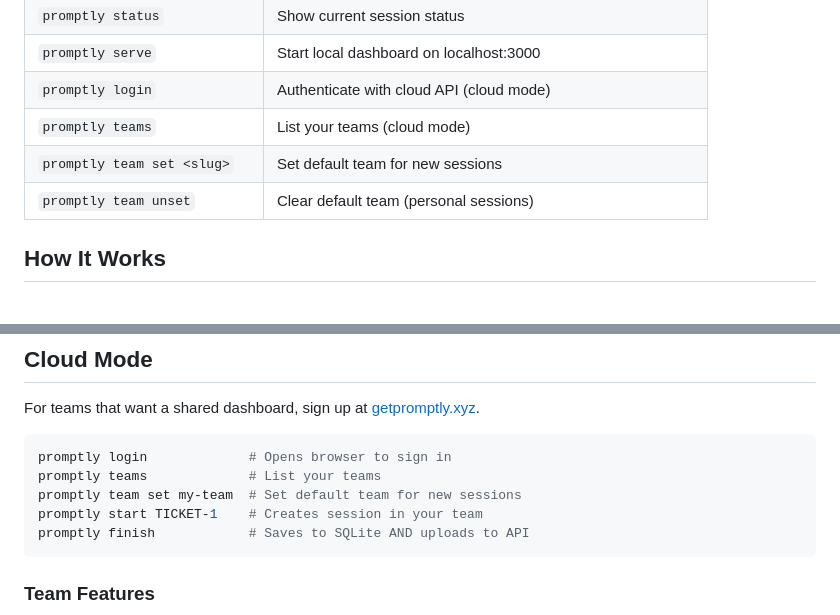
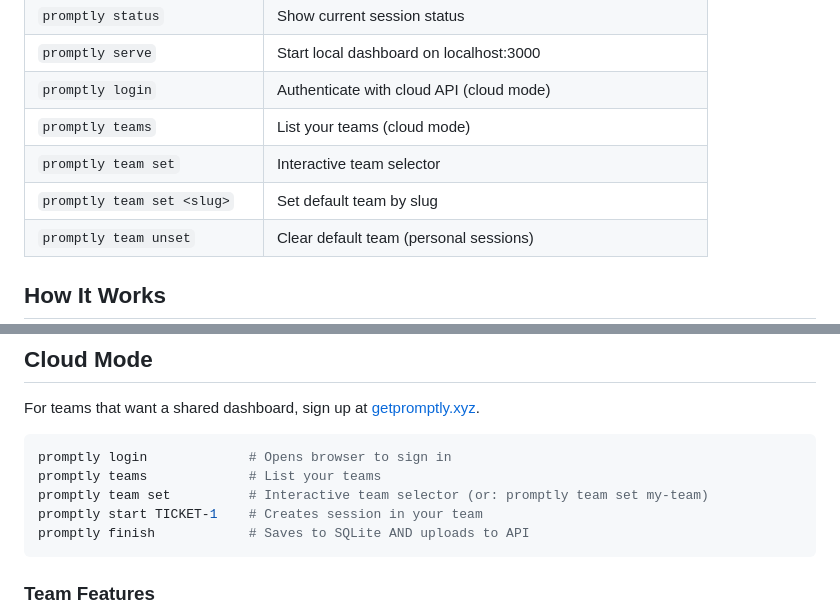
Before and after one commit to akoskomuves/promptly, a Markdown page: README.md, 2 parts joined by grey strips. Drawn GitHub-style; blank space fills up the shorter version.

Commit message:
docs: update team command examples with interactive selector
Co-Authored-By: Claude Opus 4.5 <noreply@anthropic.com>

````diff
--- a/README.md
+++ b/README.md
@@ -43,7 +43,8 @@ promptly serve           # Open local dashboard at localhost:3000
 | `promptly serve` | Start local dashboard on localhost:3000 |
 | `promptly login` | Authenticate with cloud API (cloud mode) |
 | `promptly teams` | List your teams (cloud mode) |
-| `promptly team set <slug>` | Set default team for new sessions |
+| `promptly team set` | Interactive team selector |
+| `promptly team set <slug>` | Set default team by slug |
 | `promptly team unset` | Clear default team (personal sessions) |
 
 ## How It Works
@@ -80,7 +81,7 @@ For teams that want a shared dashboard, sign up at [getpromptly.xyz](https://get
 ```bash
 promptly login             # Opens browser to sign in
 promptly teams             # List your teams
-promptly team set my-team  # Set default team for new sessions
+promptly team set          # Interactive team selector (or: promptly team set my-team)
 promptly start TICKET-1    # Creates session in your team
 promptly finish            # Saves to SQLite AND uploads to API
 ```
````
Also changed, not shown: docs/SETUP.md (+2 -1 lines).
